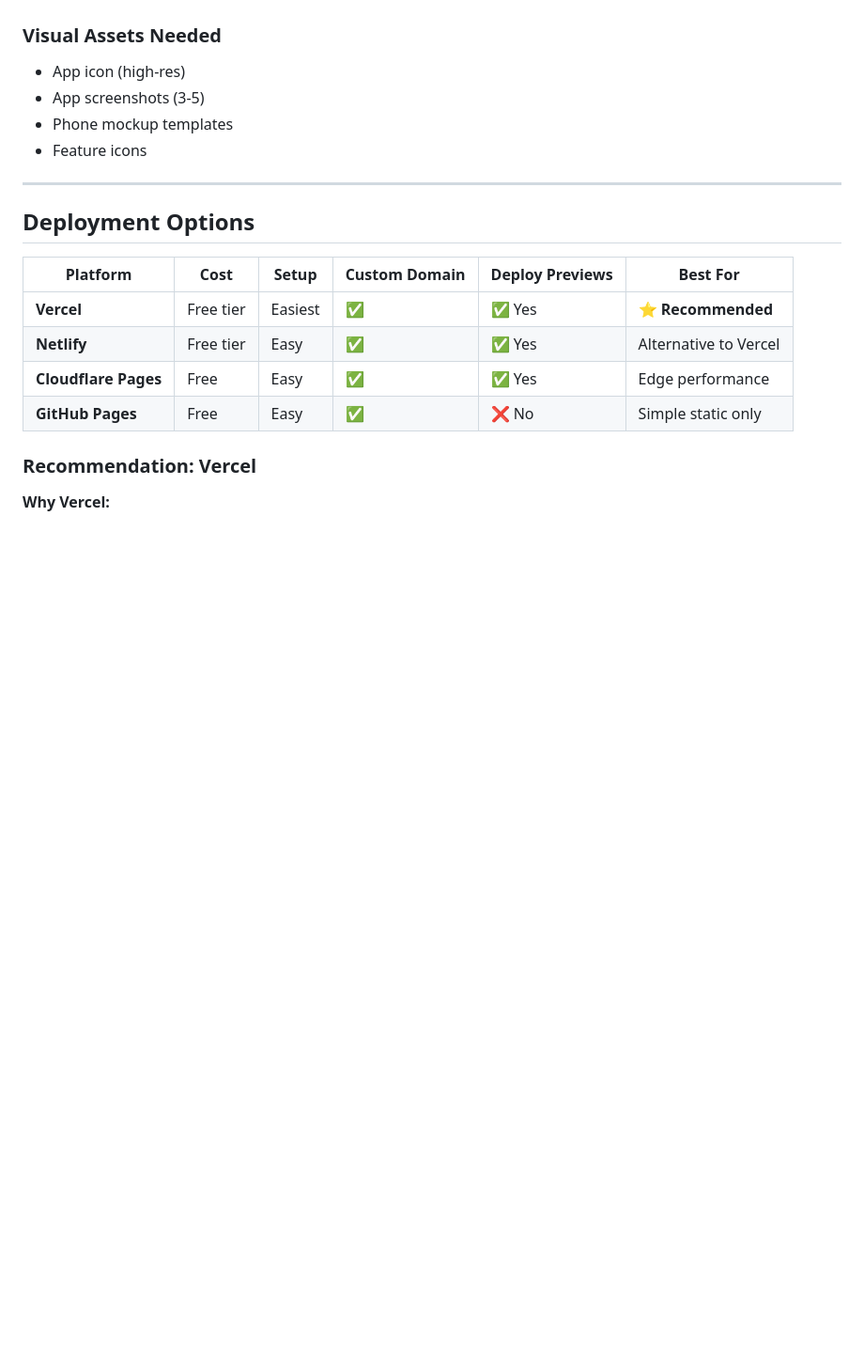
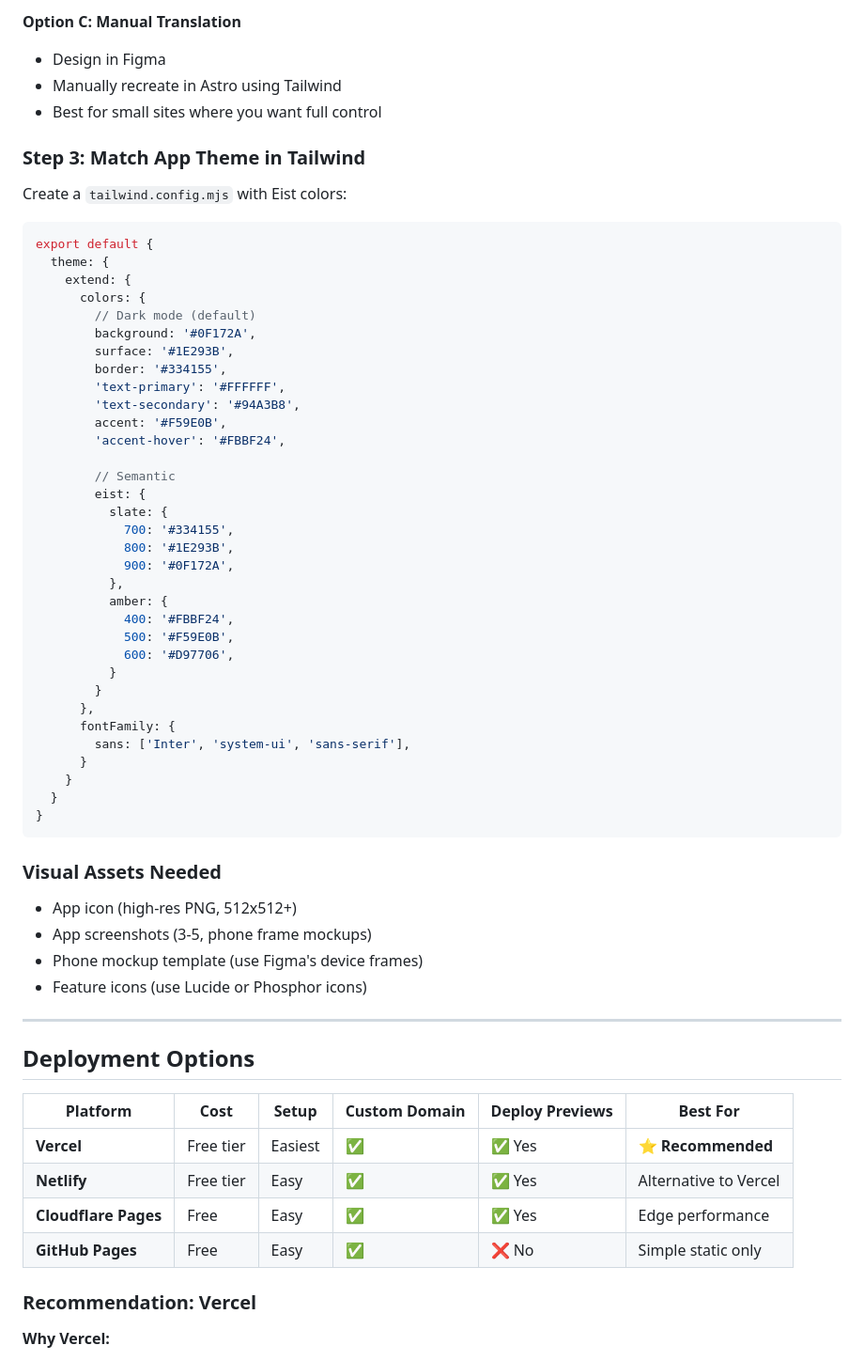
Before and after one commit to williamomeara/audiobook_flutter_v2, a Markdown page: docs/landing-page-plan.md, the part around one of its changes. Shown at 94% size. Drawn GitHub-style; blank space fills up the shorter version.

````diff
--- a/docs/landing-page-plan.md
+++ b/docs/landing-page-plan.md
@@ -134,9 +199,53 @@ Visual: Phone mockup showing Eist app
+**Option C: Manual Translation**
+- Design in Figma
+- Manually recreate in Astro using Tailwind
+- Best for small sites where you want full control
+
+### Step 3: Match App Theme in Tailwind
+
+Create a `tailwind.config.mjs` with Eist colors:
+
+```javascript
+export default {
+  theme: {
+    extend: {
+      colors: {
+        // Dark mode (default)
+        background: '#0F172A',
+        surface: '#1E293B',
+        border: '#334155',
+        'text-primary': '#FFFFFF',
+        'text-secondary': '#94A3B8',
+        accent: '#F59E0B',
+        'accent-hover': '#FBBF24',
+
+        // Semantic
+        eist: {
+          slate: {
+            700: '#334155',
+            800: '#1E293B',
+            900: '#0F172A',
+          },
+          amber: {
+            400: '#FBBF24',
+            500: '#F59E0B',
+            600: '#D97706',
+          }
+        }
+      },
+      fontFamily: {
+        sans: ['Inter', 'system-ui', 'sans-serif'],
+      }
+    }
+  }
+}
+```
 
 ### Visual Assets Needed
-- App icon (high-res)
-- App screenshots (3-5)
-- Phone mockup templates
-- Feature icons
+- App icon (high-res PNG, 512x512+)
+- App screenshots (3-5, phone frame mockups)
+- Phone mockup template (use Figma's device frames)
+- Feature icons (use Lucide or Phosphor icons)
 
 ---
 
````
Also changed, not shown: other parts of docs/landing-page-plan.md (+71 -6 lines).
